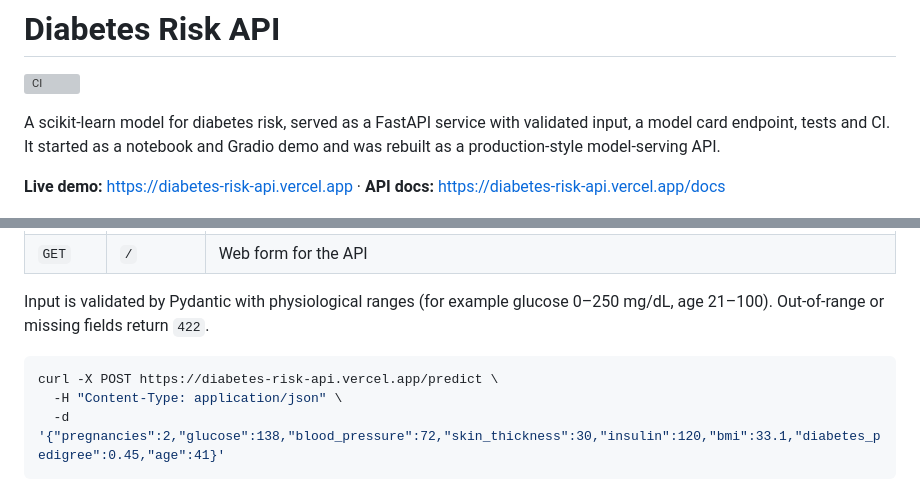
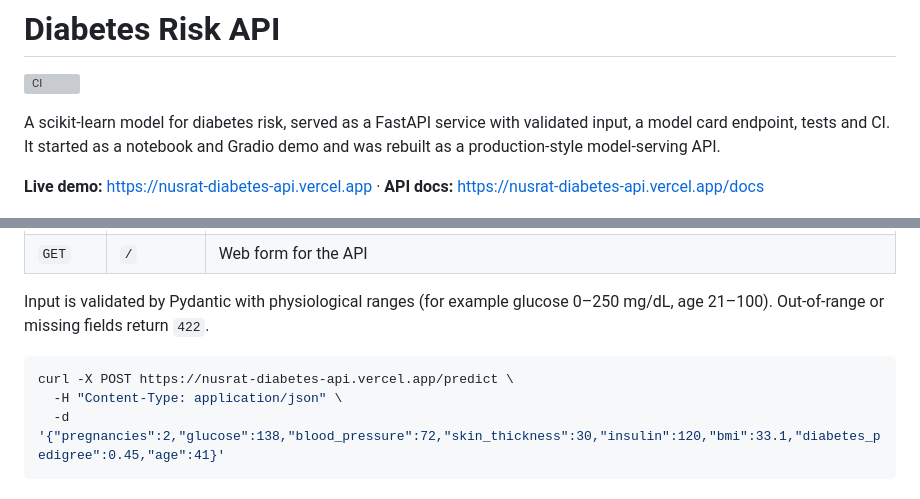
Before and after one commit to NusratBegum/Diabetes-Prediction, a Markdown page: README.md, 2 parts joined by grey strips. Drawn GitHub-style; grey boxes are pictures that could not be loaded.

Commit message:
Point README at the project's live domain
Co-Authored-By: Claude Opus 5.5 (1M context) <noreply@anthropic.com>
Claude-Session: https://claude.ai/code/session_01VHbXBa5vEP2BsYxxgAx8uy

````diff
--- a/README.md
+++ b/README.md
@@ -4,7 +4,7 @@
 
 A scikit-learn model for diabetes risk, served as a FastAPI service with validated input, a model card endpoint, tests and CI. It started as a notebook and Gradio demo and was rebuilt as a production-style model-serving API.
 
-**Live demo:** https://diabetes-risk-api.vercel.app · **API docs:** https://diabetes-risk-api.vercel.app/docs
+**Live demo:** https://nusrat-diabetes-api.vercel.app · **API docs:** https://nusrat-diabetes-api.vercel.app/docs
 
 ![Web client](docs/web-client.png)
 
@@ -53,7 +53,7 @@ The model is a single scikit-learn `Pipeline`, so the API passes the eight raw m
 Input is validated by Pydantic with physiological ranges (for example glucose 0–250 mg/dL, age 21–100). Out-of-range or missing fields return `422`.
 
 ```bash
-curl -X POST https://diabetes-risk-api.vercel.app/predict \
+curl -X POST https://nusrat-diabetes-api.vercel.app/predict \
   -H "Content-Type: application/json" \
   -d '{"pregnancies":2,"glucose":138,"blood_pressure":72,"skin_thickness":30,"insulin":120,"bmi":33.1,"diabetes_pedigree":0.45,"age":41}'
 ```
````
